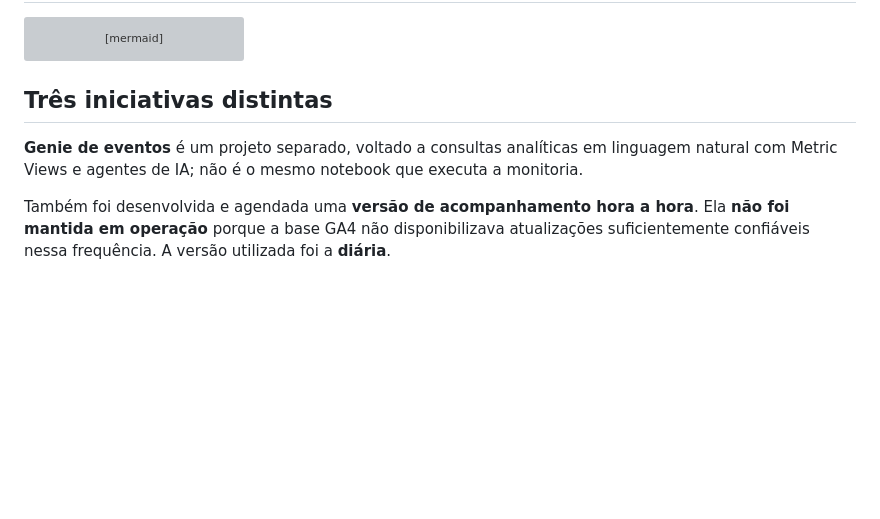
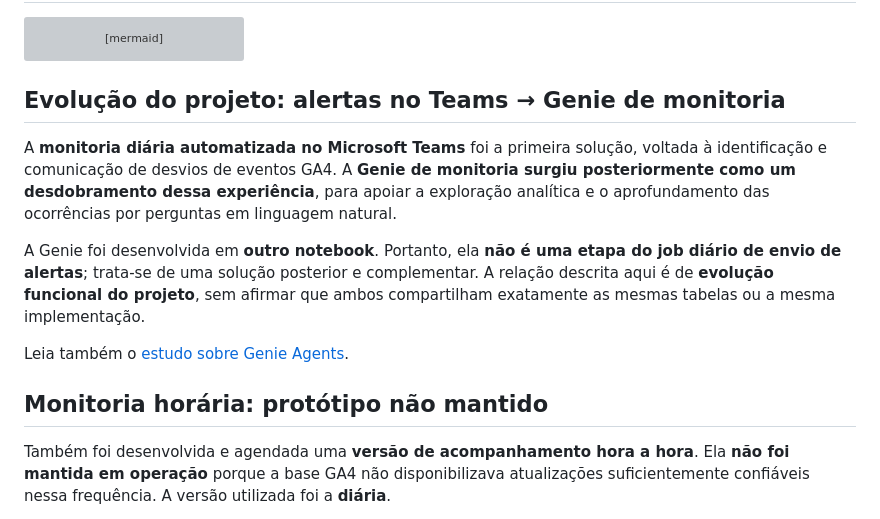
Before and after one commit to brunarorato/brunarorato.github.io, a Markdown page: projetos/monitoria-ga4/README.md, the part around the change. GitHub-like rendering; blank space fills up the shorter version; grey boxes are pictures that could not be loaded.

Commit message:
Corrige evolução dos alertas Teams para Genie de monitoria

```diff
--- a/projetos/monitoria-ga4/README.md
+++ b/projetos/monitoria-ga4/README.md
@@ -26,8 +26,14 @@ flowchart LR
     F --> G[Microsoft Teams]
 ~~~
 
-## Três iniciativas distintas
-**Genie de eventos** é um projeto separado, voltado a consultas analíticas em linguagem natural com Metric Views e agentes de IA; não é o mesmo notebook que executa a monitoria.
+## Evolução do projeto: alertas no Teams → Genie de monitoria
+A **monitoria diária automatizada no Microsoft Teams** foi a primeira solução, voltada à identificação e comunicação de desvios de eventos GA4. A **Genie de monitoria surgiu posteriormente como um desdobramento dessa experiência**, para apoiar a exploração analítica e o aprofundamento das ocorrências por perguntas em linguagem natural.
+
+A Genie foi desenvolvida em **outro notebook**. Portanto, ela **não é uma etapa do job diário de envio de alertas**; trata-se de uma solução posterior e complementar. A relação descrita aqui é de **evolução funcional do projeto**, sem afirmar que ambos compartilham exatamente as mesmas tabelas ou a mesma implementação.
+
+Leia também o [estudo sobre Genie Agents](../genie-analytics/).
+
+## Monitoria horária: protótipo não mantido
 
 Também foi desenvolvida e agendada uma **versão de acompanhamento hora a hora**. Ela **não foi mantida em operação** porque a base GA4 não disponibilizava atualizações suficientemente confiáveis nessa frequência. A versão utilizada foi a **diária**.
 
```
